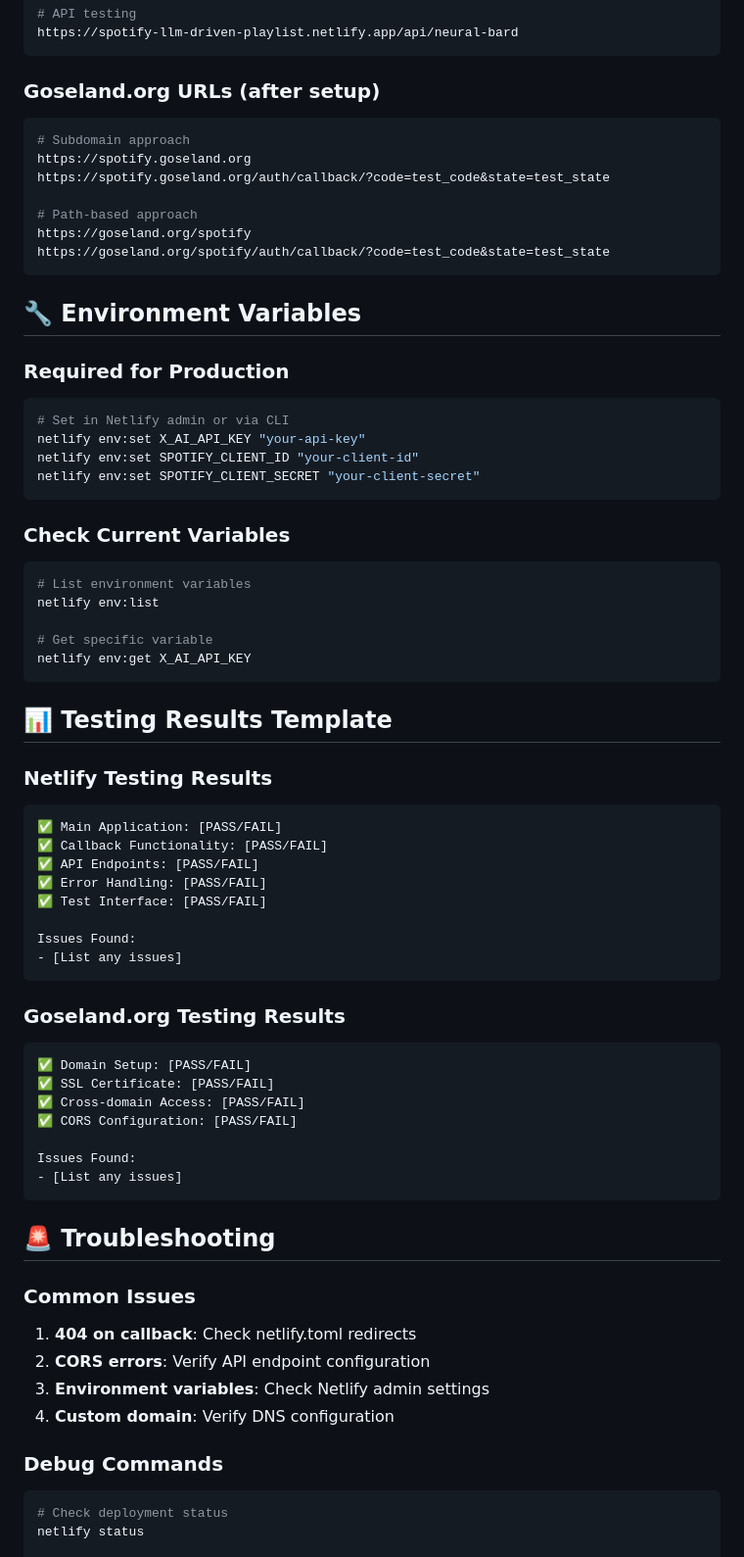
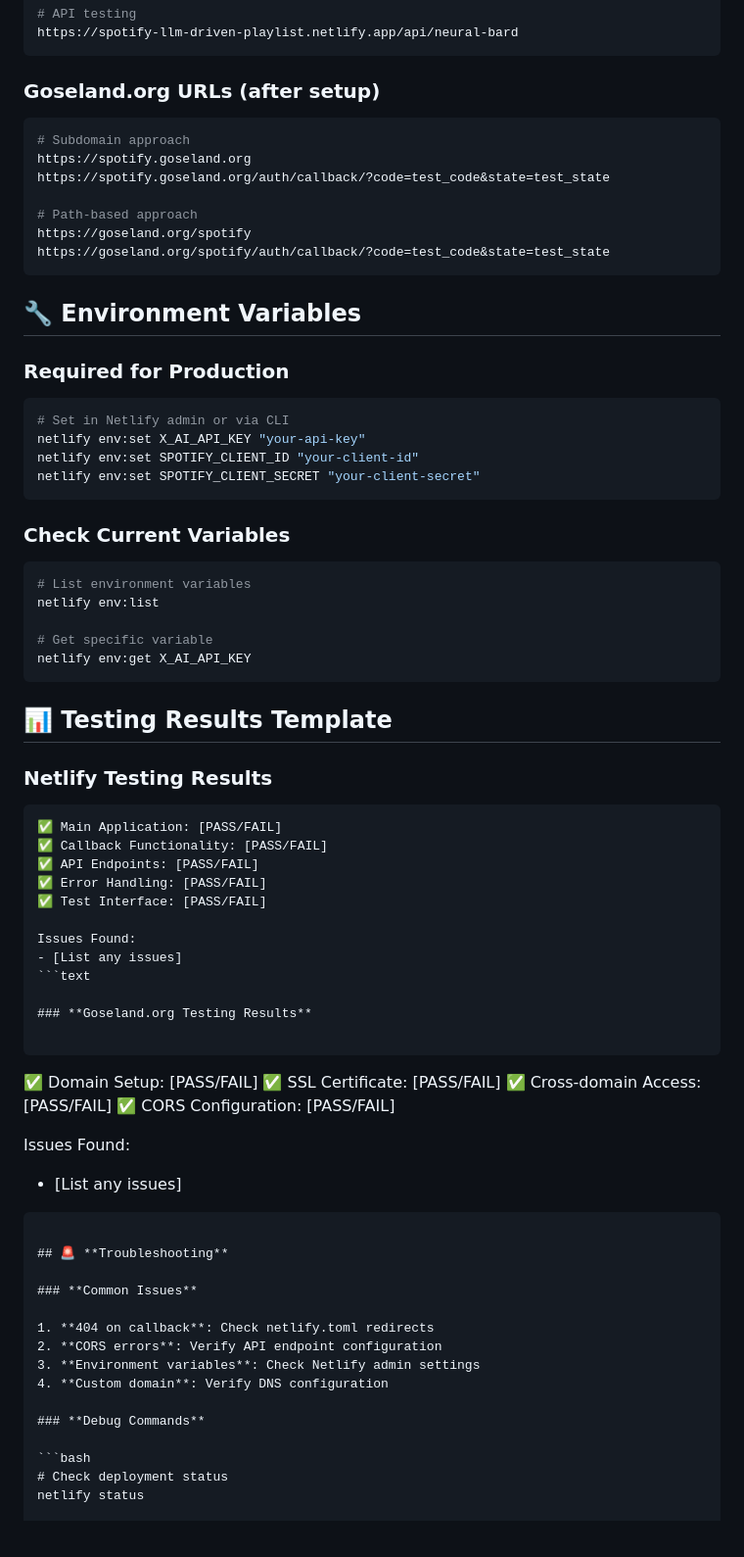
Before and after one commit to JeffGoseland/spotify-llm-driven-playlist, a Markdown page: NETLIFY-TESTING-GUIDE.md, the part around one of its changes. Shown at 98% size. GitHub-like rendering; blank space fills up the shorter version.

````diff
--- a/NETLIFY-TESTING-GUIDE.md
+++ b/NETLIFY-TESTING-GUIDE.md
@@ -146,6 +160,7 @@ https://spotify-llm-driven-playlist.netlify.app/api/neural-bard
 ```
 
 ### **Goseland.org URLs (after setup)**
+
 ```bash
 # Subdomain approach
 https://spotify.goseland.org
@@ -159,6 +174,7 @@ https://goseland.org/spotify/auth/callback/?code=test_code&state=test_state
 ## 🔧 **Environment Variables**
 
 ### **Required for Production**
+
 ```bash
 # Set in Netlify admin or via CLI
 netlify env:set X_AI_API_KEY "your-api-key"
@@ -167,6 +183,7 @@ netlify env:set SPOTIFY_CLIENT_SECRET "your-client-secret"
 ```
 
 ### **Check Current Variables**
+
 ```bash
 # List environment variables
 netlify env:list
@@ -178,7 +195,8 @@ netlify env:get X_AI_API_KEY
 ## 📊 **Testing Results Template**
 
 ### **Netlify Testing Results**
-```
+
+```text
 ✅ Main Application: [PASS/FAIL]
 ✅ Callback Functionality: [PASS/FAIL]
 ✅ API Endpoints: [PASS/FAIL]
@@ -187,28 +205,34 @@ netlify env:get X_AI_API_KEY
 
 Issues Found:
 - [List any issues]
+```text
+
+### **Goseland.org Testing Results**
+
 ```
 
-### **Goseland.org Testing Results**
-```
 ✅ Domain Setup: [PASS/FAIL]
 ✅ SSL Certificate: [PASS/FAIL]
 ✅ Cross-domain Access: [PASS/FAIL]
 ✅ CORS Configuration: [PASS/FAIL]
 
 Issues Found:
+
 - [List any issues]
-```
+
+```text
 
 ## 🚨 **Troubleshooting**
 
 ### **Common Issues**
+
 1. **404 on callback**: Check netlify.toml redirects
 2. **CORS errors**: Verify API endpoint configuration
 3. **Environment variables**: Check Netlify admin settings
 4. **Custom domain**: Verify DNS configuration
 
 ### **Debug Commands**
+
 ```bash
 # Check deployment status
 netlify status
````
Also changed, not shown: other parts of NETLIFY-TESTING-GUIDE.md (+20 -6 lines), SPOTIFY-INTEGRATION-PLAN.md (+21 -3 lines), SPOTIFY-SETUP-GUIDE.md (+14 -5 lines).
